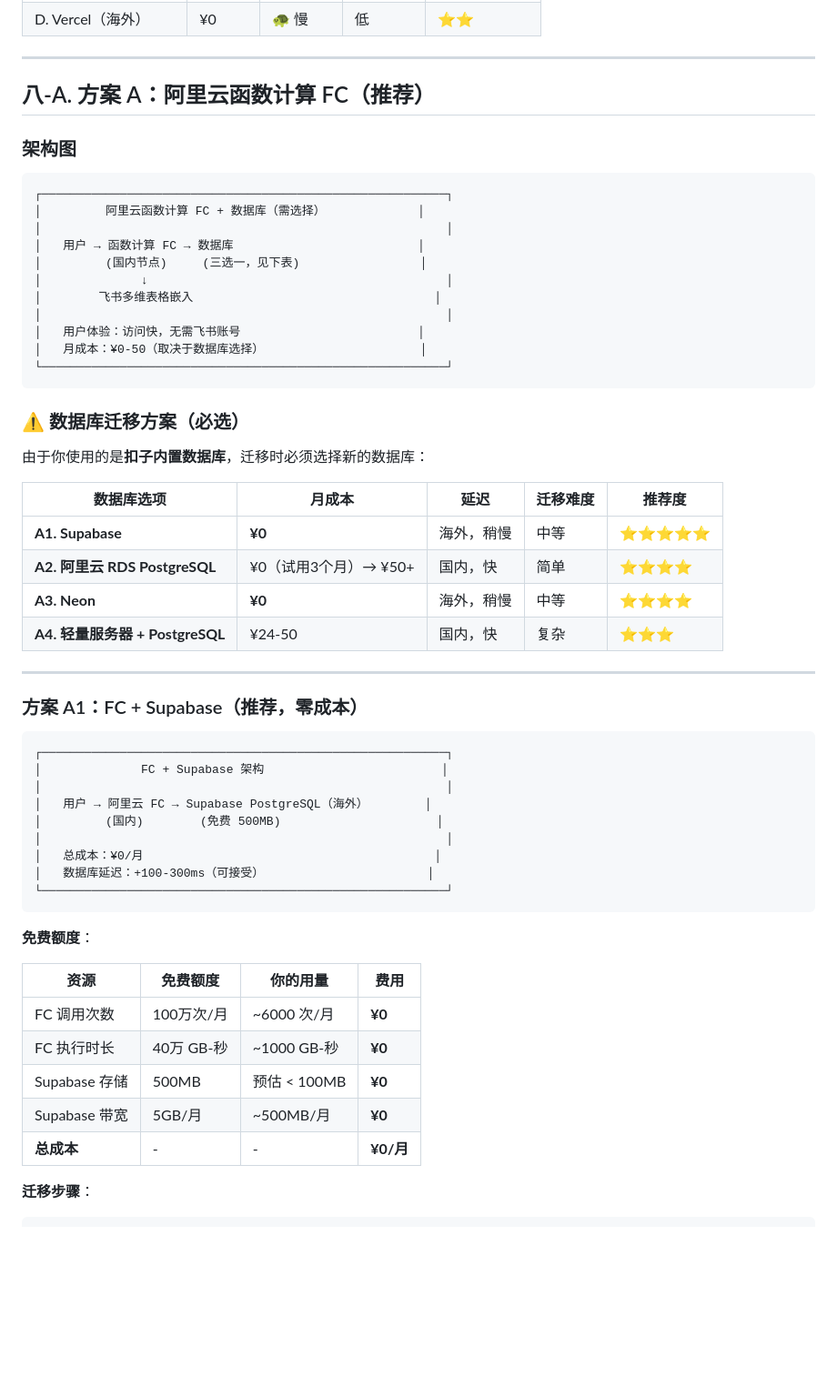
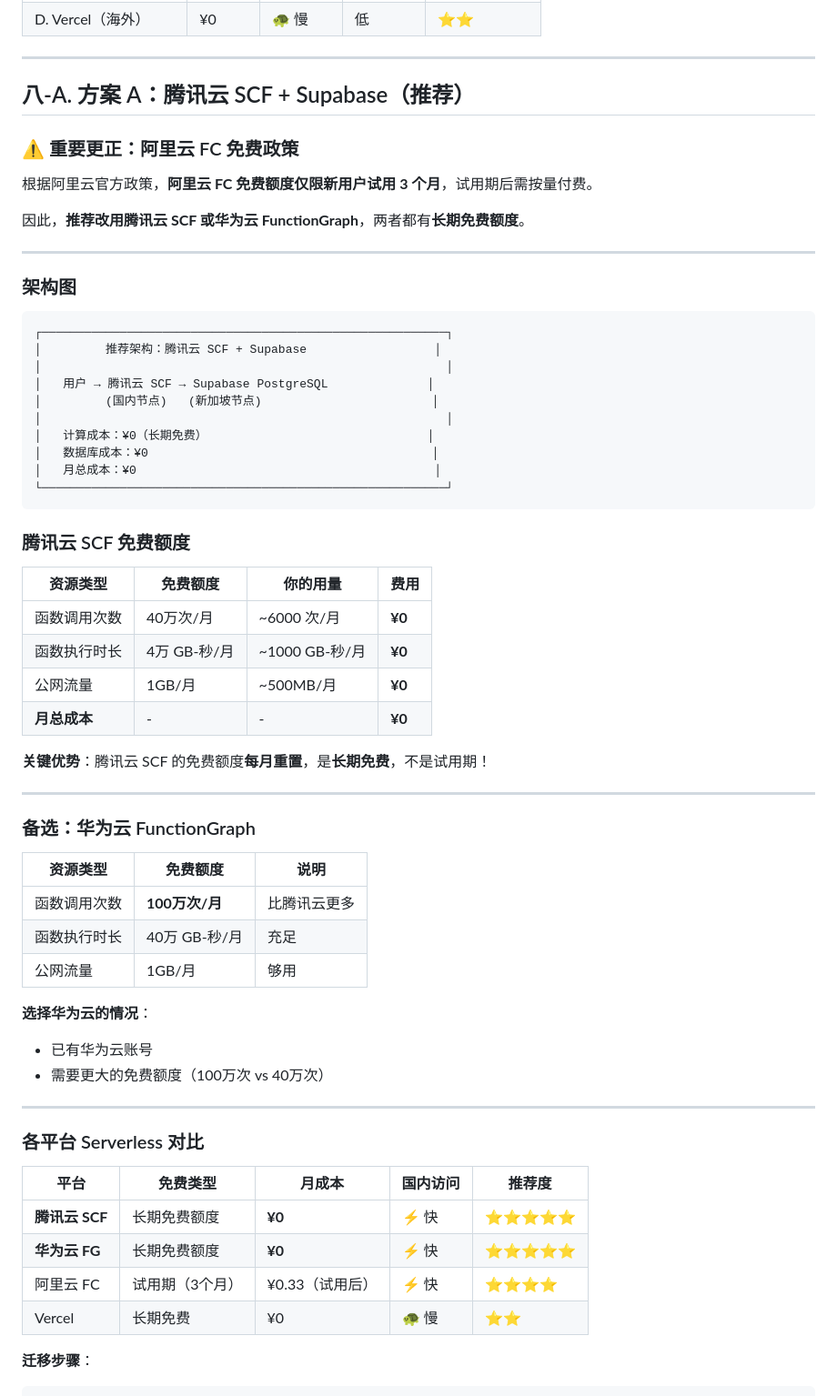
Before and after one commit to qjm150-afk/card-key-system, a Markdown page: docs/migration-plan.md, the part around the change. Shown at 91% size. Drawn GitHub-style; blank space fills up the shorter version.

````diff
--- a/docs/migration-plan.md
+++ b/docs/migration-plan.md
@@ -333,60 +333,66 @@ Step 3: 导入飞书多维表格
 
 ---
 
-## 八-A. 方案 A：阿里云函数计算 FC（推荐）
+## 八-A. 方案 A：腾讯云 SCF + Supabase（推荐）
+
+### ⚠️ 重要更正：阿里云 FC 免费政策
+
+根据阿里云官方政策，**阿里云 FC 免费额度仅限新用户试用 3 个月**，试用期后需按量付费。
+
+因此，**推荐改用腾讯云 SCF 或华为云 FunctionGraph**，两者都有**长期免费额度**。
+
+---
 
 ### 架构图
 
 ```
 ┌─────────────────────────────────────────────────────────┐
-│         阿里云函数计算 FC + 数据库（需选择）             │
+│         推荐架构：腾讯云 SCF + Supabase                  │
 │                                                         │
-│   用户 → 函数计算 FC → 数据库                          │
-│         (国内节点)     (三选一，见下表)                 │
-│              ↓                                          │
-│        飞书多维表格嵌入                                  │
+│   用户 → 腾讯云 SCF → Supabase PostgreSQL              │
+│         (国内节点)   (新加坡节点)                        │
 │                                                         │
-│   用户体验：访问快，无需飞书账号                         │
-│   月成本：¥0-50（取决于数据库选择）                      │
+│   计算成本：¥0（长期免费）                               │
+│   数据库成本：¥0                                        │
+│   月总成本：¥0                                          │
 └─────────────────────────────────────────────────────────┘
 ```
 
-### ⚠️ 数据库迁移方案（必选）
+### 腾讯云 SCF 免费额度
 
-由于你使用的是**扣子内置数据库**，迁移时必须选择新的数据库：
+| 资源类型 | 免费额度 | 你的用量 | 费用 |
+|------|----------|----------|------|
+| 函数调用次数 | 40万次/月 | ~6000 次/月 | **¥0** |
+| 函数执行时长 | 4万 GB-秒/月 | ~1000 GB-秒/月 | **¥0** |
+| 公网流量 | 1GB/月 | ~500MB/月 | **¥0** |
+| **月总成本** | - | - | **¥0** |
 
-| 数据库选项 | 月成本 | 延迟 | 迁移难度 | 推荐度 |
-|------------|--------|------|----------|--------|
-| **A1. Supabase** | **¥0** | 海外，稍慢 | 中等 | ⭐⭐⭐⭐⭐ |
-| **A2. 阿里云 RDS PostgreSQL** | ¥0（试用3个月）→ ¥50+ | 国内，快 | 简单 | ⭐⭐⭐⭐ |
-| **A3. Neon** | **¥0** | 海外，稍慢 | 中等 | ⭐⭐⭐⭐ |
-| **A4. 轻量服务器 + PostgreSQL** | ¥24-50 | 国内，快 | 复杂 | ⭐⭐⭐ |
+**关键优势**：腾讯云 SCF 的免费额度**每月重置**，是**长期免费**，不是试用期！
 
 ---
 
-### 方案 A1：FC + Supabase（推荐，零成本）
+### 备选：华为云 FunctionGraph
 
-```
-┌─────────────────────────────────────────────────────────┐
-│              FC + Supabase 架构                         │
-│                                                         │
-│   用户 → 阿里云 FC → Supabase PostgreSQL（海外）        │
-│         (国内)        (免费 500MB)                      │
-│                                                         │
-│   总成本：¥0/月                                         │
-│   数据库延迟：+100-300ms（可接受）                       │
-└─────────────────────────────────────────────────────────┘
-```
+| 资源类型 | 免费额度 | 说明 |
+|------|----------|------|
+| 函数调用次数 | **100万次/月** | 比腾讯云更多 |
+| 函数执行时长 | 40万 GB-秒/月 | 充足 |
+| 公网流量 | 1GB/月 | 够用 |
 
-**免费额度**：
+**选择华为云的情况**：
+- 已有华为云账号
+- 需要更大的免费额度（100万次 vs 40万次）
 
-| 资源 | 免费额度 | 你的用量 | 费用 |
-|------|----------|----------|------|
-| FC 调用次数 | 100万次/月 | ~6000 次/月 | **¥0** |
-| FC 执行时长 | 40万 GB-秒 | ~1000 GB-秒 | **¥0** |
-| Supabase 存储 | 500MB | 预估 < 100MB | **¥0** |
-| Supabase 带宽 | 5GB/月 | ~500MB/月 | **¥0** |
-| **总成本** | - | - | **¥0/月** |
+---
+
+### 各平台 Serverless 对比
+
+| 平台 | 免费类型 | 月成本 | 国内访问 | 推荐度 |
+|------|----------|--------|----------|--------|
+| **腾讯云 SCF** | 长期免费额度 | **¥0** | ⚡ 快 | ⭐⭐⭐⭐⭐ |
+| **华为云 FG** | 长期免费额度 | **¥0** | ⚡ 快 | ⭐⭐⭐⭐⭐ |
+| 阿里云 FC | 试用期（3个月） | ¥0.33（试用后） | ⚡ 快 | ⭐⭐⭐⭐ |
+| Vercel | 长期免费 | ¥0 | 🐢 慢 | ⭐⭐ |
 
 **迁移步骤**：
 
````
Also changed, not shown: docs/fc-supabase-corrected-plan.md (added, +249 -0 lines).
